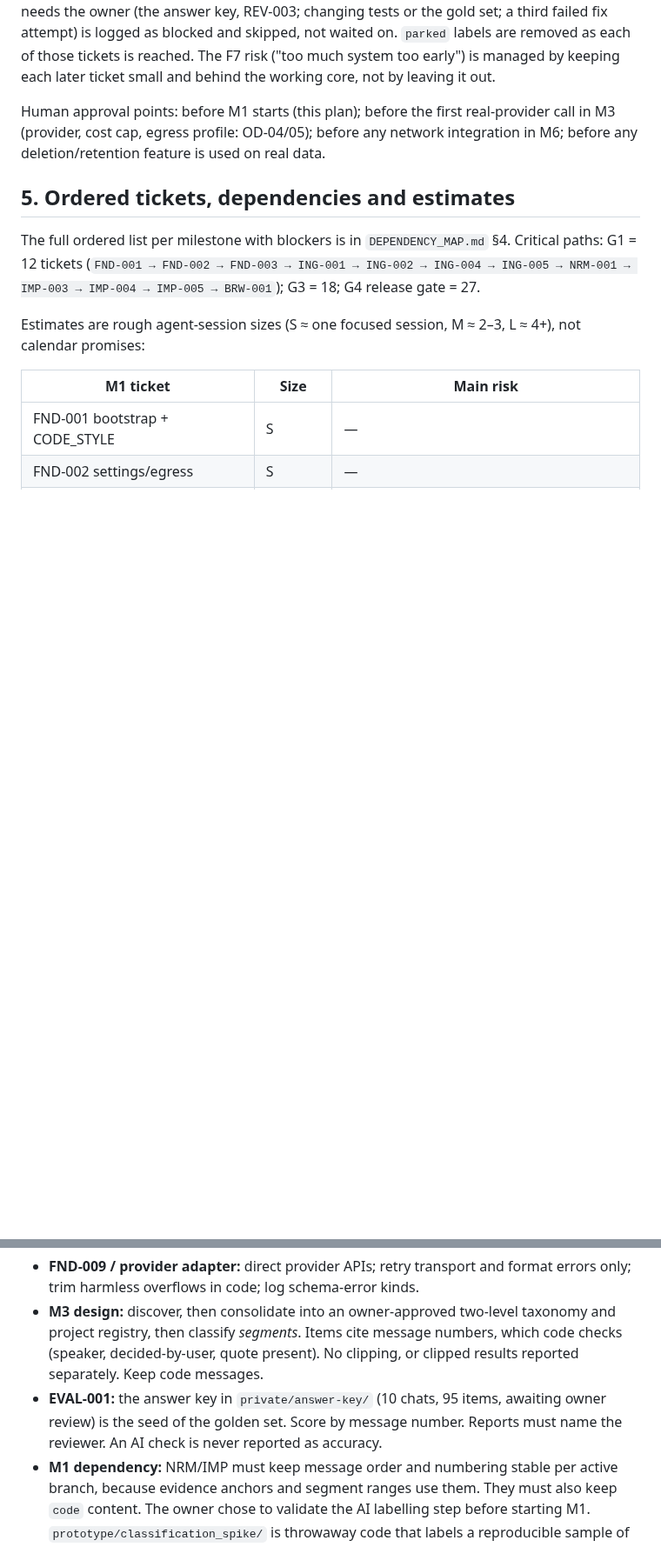
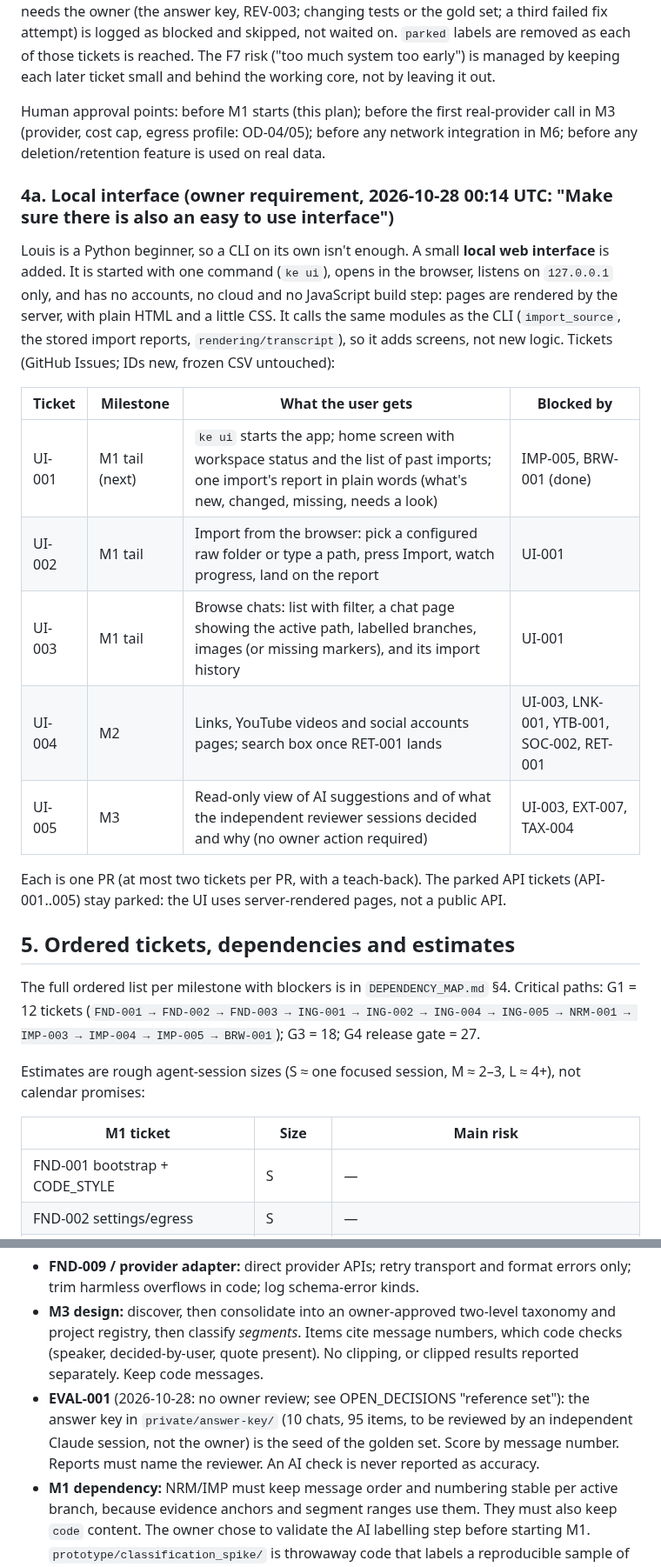
Before and after one commit to louishughes/claude-chatgpt-classifier, a Markdown page: docs/plans/IMPLEMENTATION_PLAN.md, 2 parts joined by grey strips. Shown at 87% size. GitHub-like rendering; blank space fills up the shorter version.

```diff
--- a/docs/plans/IMPLEMENTATION_PLAN.md
+++ b/docs/plans/IMPLEMENTATION_PLAN.md
@@ -93,6 +93,20 @@ Signatures and comments are in `ARCHITECTURE.md` §7.1 (source layer) and §3 (s
 **Superseded by the owner (2026-10-27 23:32 UTC):** Louis wrote "Also continue the old goal of implementing all the tickets". All milestones M1–M6 are back in scope and are built in plan order, in small PRs (two tickets at most, each with a teach-back). What still holds from REV-001 and the guardrails: no paid API calls (model steps use ADR-0009: a Claude Code session on the owner's subscription, with fake providers in tests); egress stays off by default; anything that needs the owner (the answer key, REV-003; changing tests or the gold set; a third failed fix attempt) is logged as blocked and skipped, not waited on. `parked` labels are removed as each of those tickets is reached. The F7 risk ("too much system too early") is managed by keeping each later ticket small and behind the working core, not by leaving it out.
 
 Human approval points: before M1 starts (this plan); before the first real-provider call in M3 (provider, cost cap, egress profile: OD-04/05); before any network integration in M6; before any deletion/retention feature is used on real data.
+
+### 4a. Local interface (owner requirement, 2026-10-28 00:14 UTC: "Make sure there is also an easy to use interface")
+
+Louis is a Python beginner, so a CLI on its own isn't enough. A small **local web interface** is added. It is started with one command (`ke ui`), opens in the browser, listens on `127.0.0.1` only, and has no accounts, no cloud and no JavaScript build step: pages are rendered by the server, with plain HTML and a little CSS. It calls the same modules as the CLI (`import_source`, the stored import reports, `rendering/transcript`), so it adds screens, not new logic. Tickets (GitHub Issues; IDs new, frozen CSV untouched):
+
+| Ticket | Milestone | What the user gets | Blocked by |
+|---|---|---|---|
+| UI-001 | M1 tail (next) | `ke ui` starts the app; home screen with workspace status and the list of past imports; one import's report in plain words (what's new, changed, missing, needs a look) | IMP-005, BRW-001 (done) |
+| UI-002 | M1 tail | Import from the browser: pick a configured raw folder or type a path, press Import, watch progress, land on the report | UI-001 |
+| UI-003 | M1 tail | Browse chats: list with filter, a chat page showing the active path, labelled branches, images (or missing markers), and its import history | UI-001 |
+| UI-004 | M2 | Links, YouTube videos and social accounts pages; search box once RET-001 lands | UI-003, LNK-001, YTB-001, SOC-002, RET-001 |
+| UI-005 | M3 | Read-only view of AI suggestions and of what the independent reviewer sessions decided and why (no owner action required) | UI-003, EXT-007, TAX-004 |
+
+Each is one PR (at most two tickets per PR, with a teach-back). The parked API tickets (API-001..005) stay parked: the UI uses server-rendered pages, not a public API.
 
 ## 5. Ordered tickets, dependencies and estimates
 
@@ -235,7 +249,7 @@ Packaging and monetisation are recorded as a future option (OD-16) and do not en
 **Lessons carried into the plan:**
 - **FND-009 / provider adapter:** direct provider APIs; retry transport and format errors only; trim harmless overflows in code; log schema-error kinds.
 - **M3 design:** discover, then consolidate into an owner-approved two-level taxonomy and project registry, then classify *segments*. Items cite message numbers, which code checks (speaker, decided-by-user, quote present). No clipping, or clipped results reported separately. Keep code messages.
-- **EVAL-001:** the answer key in `private/answer-key/` (10 chats, 95 items, awaiting owner review) is the seed of the golden set. Score by message number. Reports must name the reviewer. An AI check is never reported as accuracy.
+- **EVAL-001** (2026-10-28: no owner review; see OPEN_DECISIONS "reference set"): the answer key in `private/answer-key/` (10 chats, 95 items, to be reviewed by an independent Claude session, not the owner) is the seed of the golden set. Score by message number. Reports must name the reviewer. An AI check is never reported as accuracy.
 - **M1 dependency:** NRM/IMP must keep message order and numbering stable per active branch, because evidence anchors and segment ranges use them. They must also keep `code` content.
 The owner chose to validate the AI labelling step before starting M1. `prototype/classification_spike/` is throwaway code that labels a reproducible sample of 50, then 100, real conversations twice with schema-checked output, and reports:
 - **Reliability:** ok rate, first-try schema failures, repairs, timeouts and rate limits, latency, cost. Retries cover transport and format errors only; a well-formed wrong answer is never retried.
```
Also changed, not shown: docs/diary/BUILD_DIARY.md (+8 -0 lines), docs/reviews/OPEN_DECISIONS.md (+3 -1 lines).
